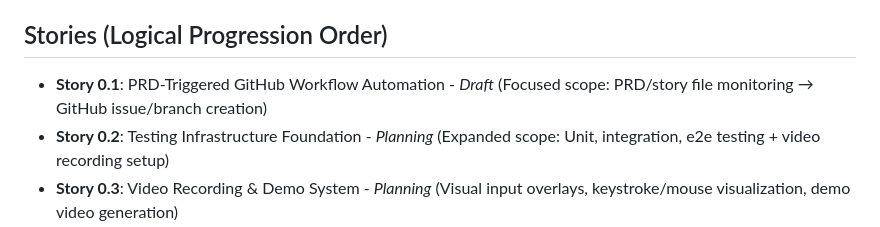
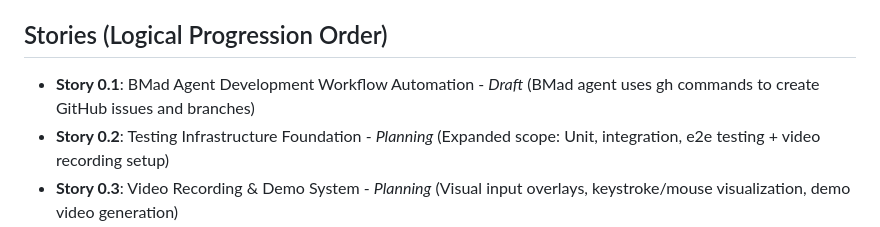
Before and after one commit to dmisiuk/acousticalc, a Markdown page: docs/epics/epic-0.md, the part around the change. Drawn GitHub-style.

```diff
--- a/docs/epics/epic-0.md
+++ b/docs/epics/epic-0.md
@@ -22,7 +22,7 @@ Establish comprehensive demo infrastructure to ensure every future story and PR
 
 ## Stories (Logical Progression Order)
 
-- **Story 0.1**: PRD-Triggered GitHub Workflow Automation - *Draft* (Focused scope: PRD/story file monitoring → GitHub issue/branch creation)
+- **Story 0.1**: BMad Agent Development Workflow Automation - *Draft* (BMad agent uses gh commands to create GitHub issues and branches)
 - **Story 0.2**: Testing Infrastructure Foundation - *Planning* (Expanded scope: Unit, integration, e2e testing + video recording setup)
 - **Story 0.3**: Video Recording & Demo System - *Planning* (Visual input overlays, keystroke/mouse visualization, demo video generation)
 - **Story 0.4**: PR Demo Automation & Integration - *Planning* (Automated PR embedding, demo video integration, screenshot comparison)
```
Also changed, not shown: docs/stories/0.1.story.md (+68 -53 lines), 1 other file.
